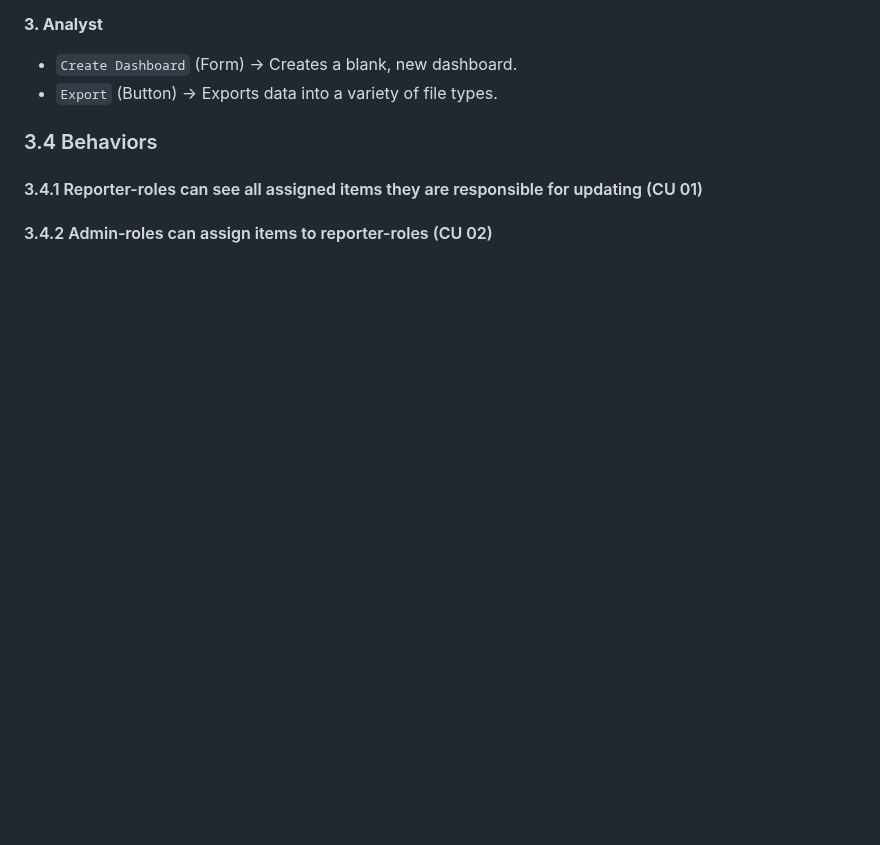
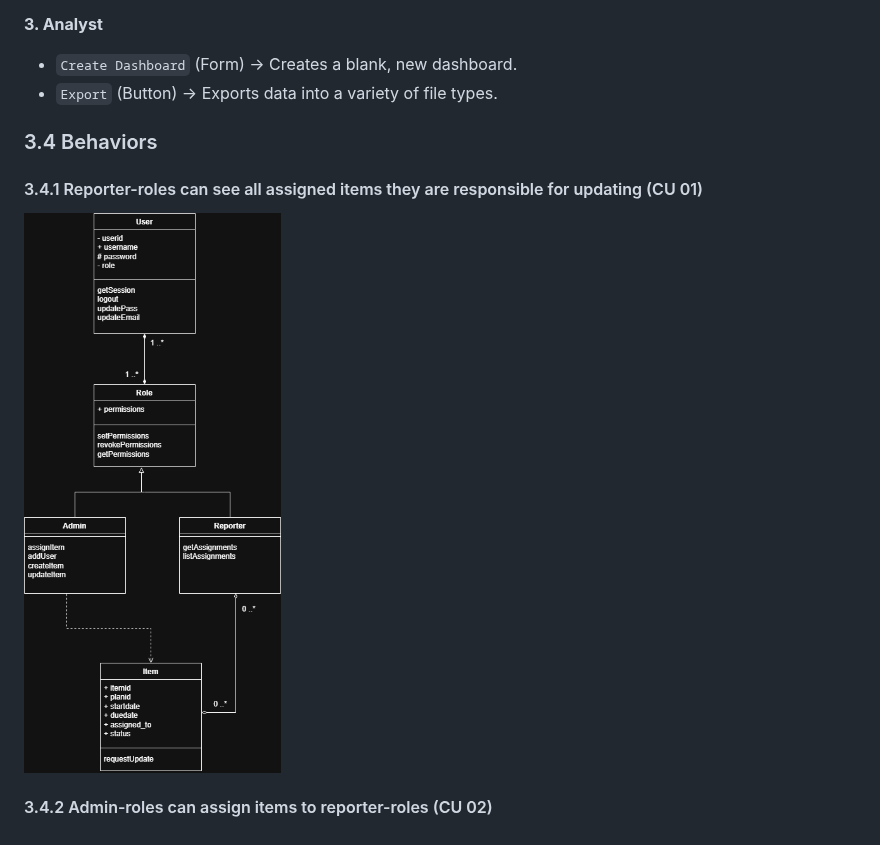
Before and after one commit to v-enusdelta/CIDM6330, a Markdown page: Assignment 1/README.MD, the part around the change. GitHub-like rendering; blank space fills up the shorter version.

Commit message:
Added diagram to 3.4

```diff
--- a/Assignment 1/README.MD
+++ b/Assignment 1/README.MD
@@ -113,4 +113,6 @@ UX Activity Diagram for CU 01
 
 ### 3.4 Behaviors
 #### 3.4.1 Reporter-roles can see all assigned items they are responsible for updating (CU 01)
+  ![CU01 class diagram](https://github.com/v-enusdelta/CIDM6330/blob/main/Assignment%201/cu01-classdiagram.drawio.png)
+
 #### 3.4.2 Admin-roles can assign items to reporter-roles (CU 02)
```
